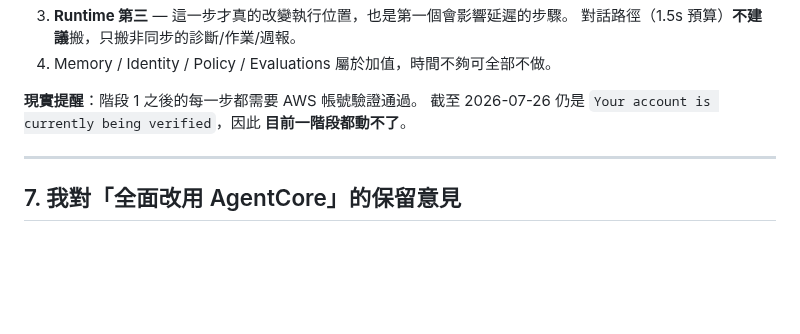
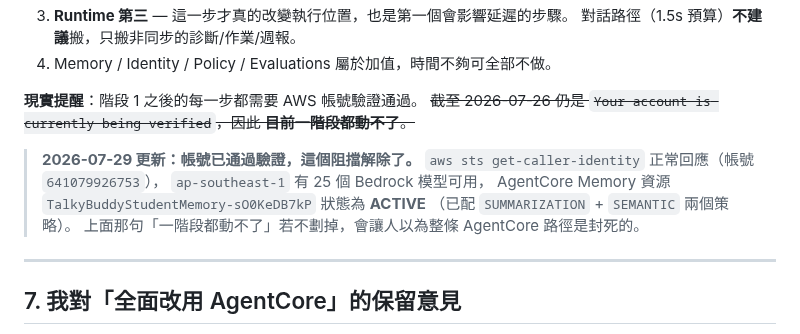
Before and after one commit to bbudaedu/talkybuddy, a Markdown page: docs/AGENTCORE_ARCHITECTURE.md, the part around the change. GitHub-like rendering; blank space fills up the shorter version.

Commit message:
docs: the AWS account is verified now — unblock the AgentCore path on paper
§6 寫著「截至 2026-07-26 仍是 Your account is currently being verified，因此
目前一階段都動不了」。實查：sts get-caller-identity 正常（帳號 641079926753），
ap-southeast-1 有 25 個 Bedrock 模型，AgentCore Memory 資源已是 ACTIVE 並配好
SUMMARIZATION + SEMANTIC 兩個策略。

不劃掉那句的話，下一個人會以為整條 AgentCore 路徑是封死的，而它其實是通的。

Co-Authored-By: Claude Opus 5 <noreply@anthropic.com>

```diff
--- a/docs/AGENTCORE_ARCHITECTURE.md
+++ b/docs/AGENTCORE_ARCHITECTURE.md
@@ -221,8 +221,15 @@ flowchart LR
 4. Memory / Identity / Policy / Evaluations 屬於加值，時間不夠可全部不做。
 
 **現實提醒**：階段 1 之後的每一步都需要 AWS 帳號驗證通過。
-截至 2026-07-26 仍是 `Your account is currently being verified`，因此
-**目前一階段都動不了**。
+~~截至 2026-07-26 仍是 `Your account is currently being verified`，因此
+**目前一階段都動不了**。~~
+
+> **2026-07-29 更新：帳號已通過驗證，這個阻擋解除了。**
+> `aws sts get-caller-identity` 正常回應（帳號 `641079926753`），
+> `ap-southeast-1` 有 25 個 Bedrock 模型可用，
+> AgentCore Memory 資源 `TalkyBuddyStudentMemory-sO0KeDB7kP` 狀態為 **ACTIVE**
+> （已配 `SUMMARIZATION` + `SEMANTIC` 兩個策略）。
+> 上面那句「一階段都動不了」若不劃掉，會讓人以為整條 AgentCore 路徑是封死的。
 
 ---
 
```
